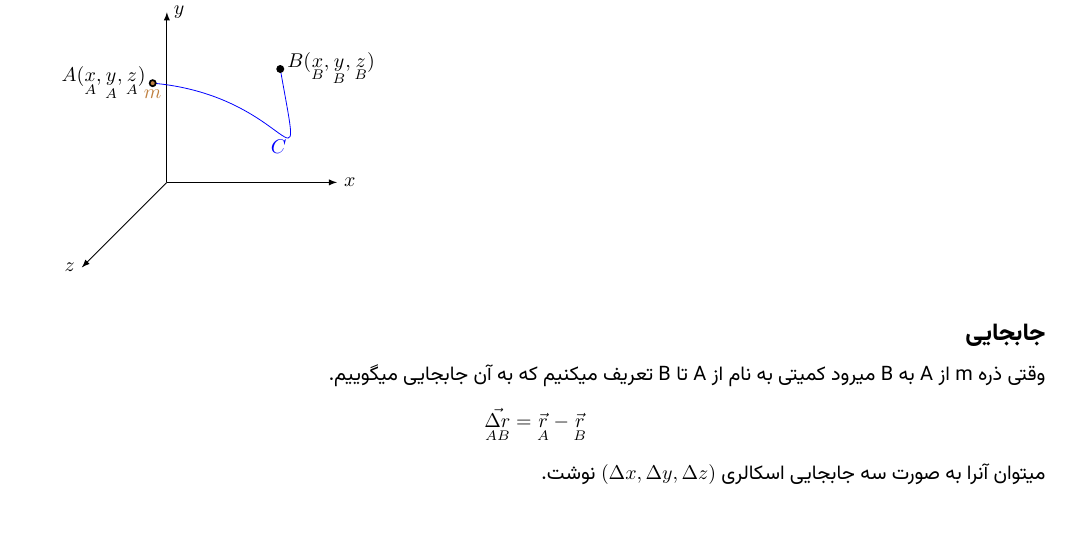
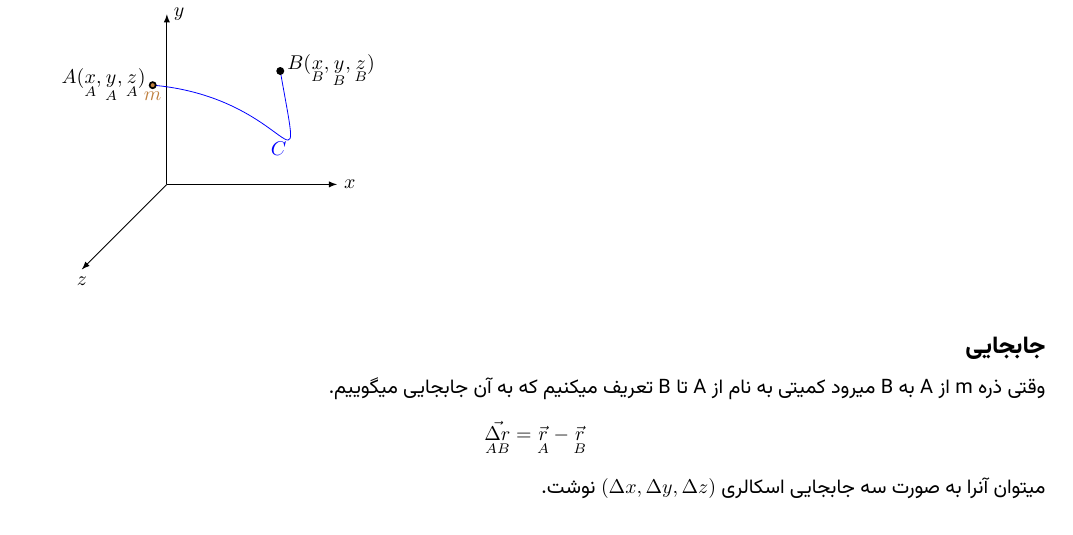
Before and after one commit to nimaaskarian/university, a LaTeX document (Physics/01-Mechanic.tex): part of page 1 of 2, cut so that both start at the same text. Compiled offline with XeLaTeX.

Commit message:
physics: session 1, better graph structure

```diff
--- a/Physics/01-Mechanic.tex
+++ b/Physics/01-Mechanic.tex
@@ -39,18 +39,18 @@ ${\underset{#1}{#2}}$
 C را که یک منحنی جهت دار است مسیر حرکت مینامند.
 
 \begin{tikzpicture}[
-     x={(-0.5cm,-0.5cm)},y={(1cm,0cm)},z={(0cm,1cm)},        % cavalier axes
+     z={(-0.5cm,-0.5cm)},x={(1cm,0cm)},y={(0cm,1cm)},        % cavalier axes
 %  x={(-0.86cm,-0.5cm)},y={(0.86cm,-0.5cm)},z={(0cm,1cm)}  % isometric axes
   ]
-  % z,x,y
+  % x,y,z
   \def\ha{3}  % A height
   \coordinate (O) at (0,0,0);
-  \coordinate (A) at (0.5,0,2);
+  \coordinate (A) at (0,2,0.5);
   \coordinate (m) at (A);
-  \coordinate (B) at (0,2,2);
-  \draw[-latex] (O) -- (\ha,0,0) node [left]  {$z$};
-  \draw[-latex] (O) -- (0,\ha,0) node [right] {$x$};
-  \draw[-latex] (O) -- (0,0,\ha) node [right] {$y$};
+  \coordinate (B) at (2,2,0);
+  \draw[-latex] (O) -- (\ha,0,0) node [right]  {$x$};
+  \draw[-latex] (O) -- (0,\ha,0) node [right] {$y$};
+  \draw[-latex] (O) -- (0,0,\ha) node [below] {$z$};
   \draw[blue] (A) to[out=-5,in=-80, distance=2.5cm] node [below] {$C$} (B);
   \node at (A) [left] {$A (\underset{A}{x},\underset{A}{y},\underset{A}{z})$};
   \fill (A) circle (2pt);
```
